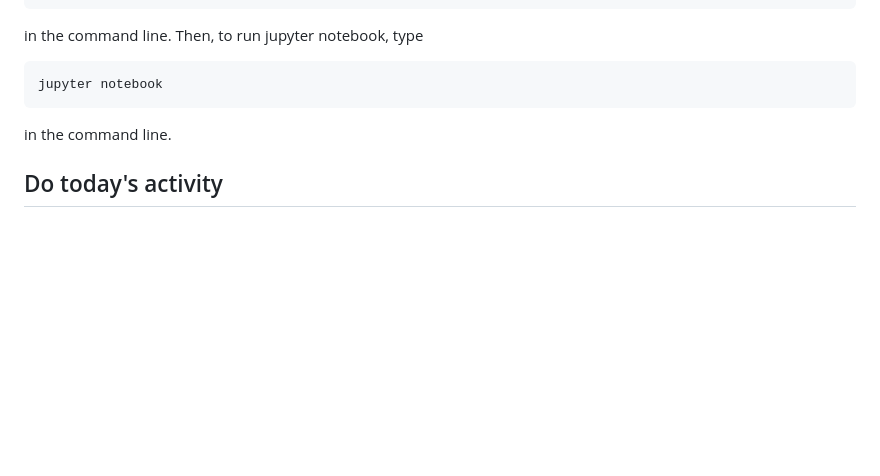
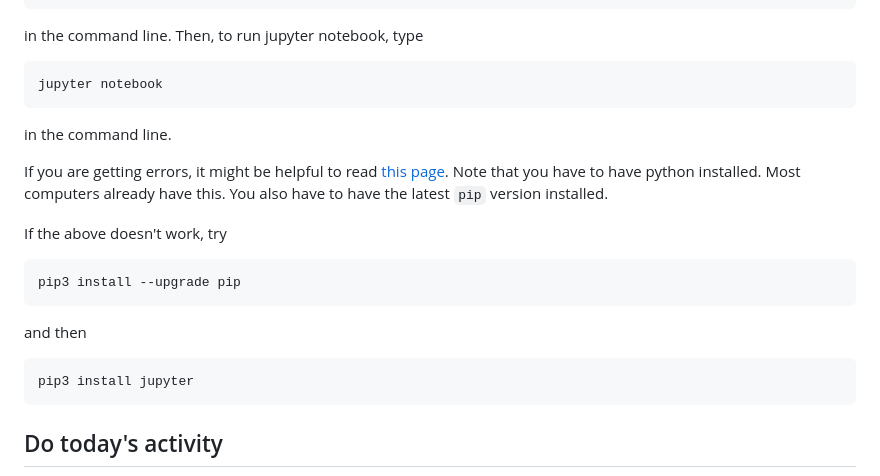
Before and after one commit to izabelaguiar/midd_networks, a Markdown page: Computer_Lab/Jan10_TODO.md, the part around the change. Drawn GitHub-style; blank space fills up the shorter version.

````diff
--- a/Computer_Lab/Jan10_TODO.md
+++ b/Computer_Lab/Jan10_TODO.md
@@ -64,6 +64,16 @@ jupyter notebook
 ```
 in the command line.
 
+If you are getting errors, it might be helpful to read [this page](https://docs.jupyter.org/en/latest/install/notebook-classic.html). Note that you have to have python installed. Most computers already have this. You also have to have the latest `pip` version installed.
+
+If the above doesn't work, try
+```
+pip3 install --upgrade pip
+```
+and then
+```
+pip3 install jupyter
+```
 ## Do today's activity
 Download `CL_Jan10.ipynb` by going to the `midd_networks` repository, navigate to `Computer_Lab/CL_Jan10.ipynb`, and click "Download".
 
````
